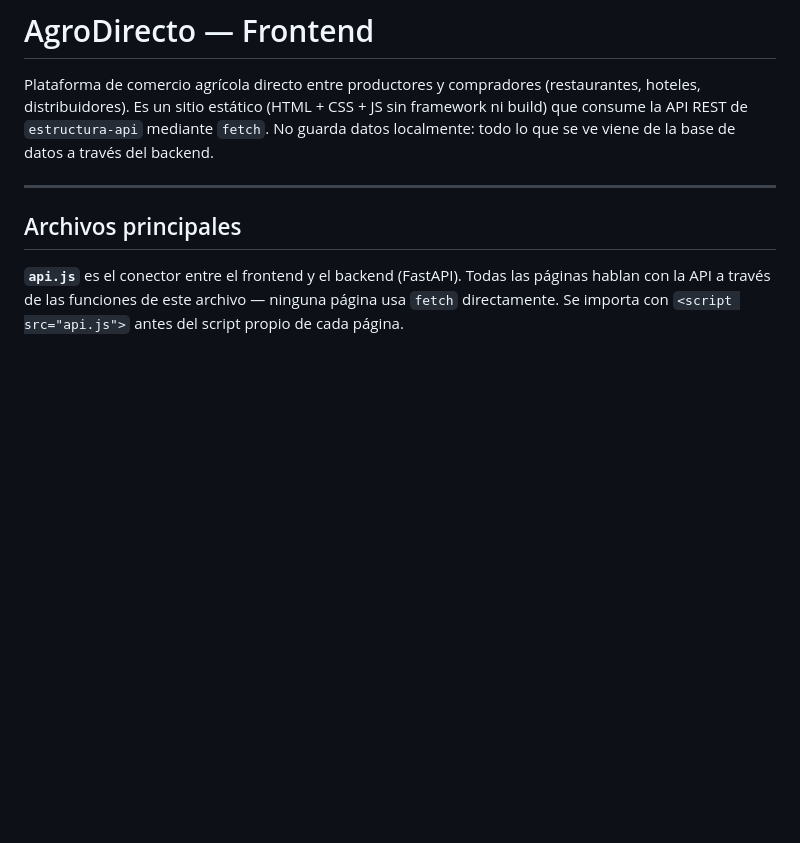
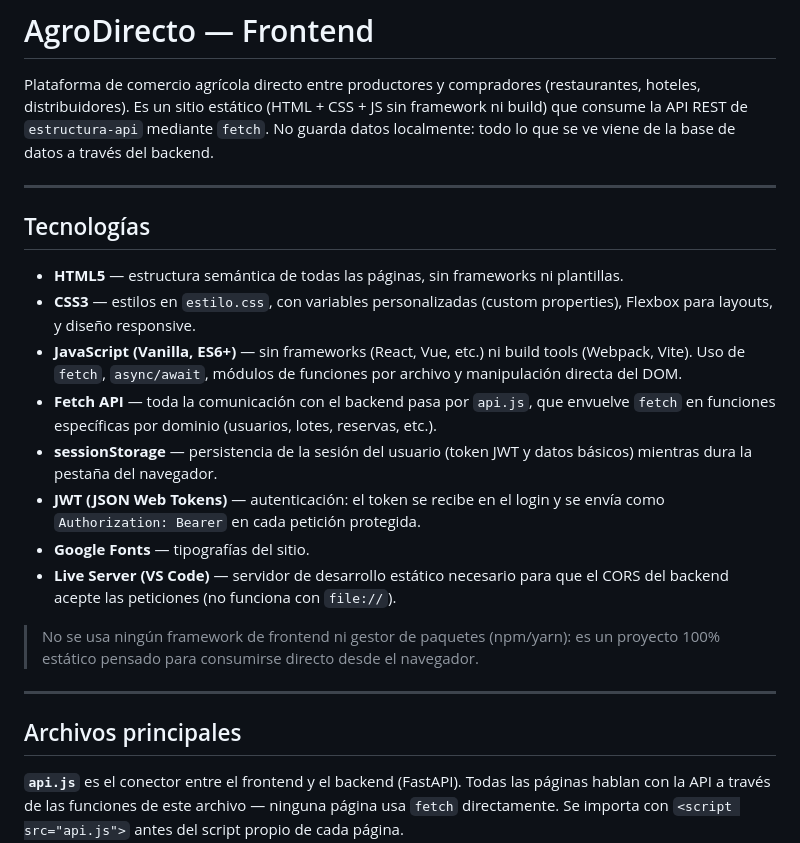
Before and after one commit to jsulbaran1566-rgb/Estructura-Ojala-este-si, a Markdown page: agrodirecto-frontend/README.md, the part around the change. Drawn GitHub-style; blank space fills up the shorter version.

Commit message:
Actualizar README.md

```diff
--- a/agrodirecto-frontend/README.md
+++ b/agrodirecto-frontend/README.md
@@ -1,6 +1,21 @@
 # AgroDirecto — Frontend
 
 Plataforma de comercio agrícola directo entre productores y compradores (restaurantes, hoteles, distribuidores). Es un sitio estático (HTML + CSS + JS sin framework ni build) que consume la API REST de `estructura-api` mediante `fetch`. No guarda datos localmente: todo lo que se ve viene de la base de datos a través del backend.
+
+---
+
+## Tecnologías
+
+- **HTML5** — estructura semántica de todas las páginas, sin frameworks ni plantillas.
+- **CSS3** — estilos en `estilo.css`, con variables personalizadas (custom properties), Flexbox para layouts, y diseño responsive.
+- **JavaScript (Vanilla, ES6+)** — sin frameworks (React, Vue, etc.) ni build tools (Webpack, Vite). Uso de `fetch`, `async/await`, módulos de funciones por archivo y manipulación directa del DOM.
+- **Fetch API** — toda la comunicación con el backend pasa por `api.js`, que envuelve `fetch` en funciones específicas por dominio (usuarios, lotes, reservas, etc.).
+- **sessionStorage** — persistencia de la sesión del usuario (token JWT y datos básicos) mientras dura la pestaña del navegador.
+- **JWT (JSON Web Tokens)** — autenticación: el token se recibe en el login y se envía como `Authorization: Bearer` en cada petición protegida.
+- **Google Fonts** — tipografías del sitio.
+- **Live Server (VS Code)** — servidor de desarrollo estático necesario para que el CORS del backend acepte las peticiones (no funciona con `file://`).
+
+> No se usa ningún framework de frontend ni gestor de paquetes (npm/yarn): es un proyecto 100% estático pensado para consumirse directo desde el navegador.
 
 ---
 
```
